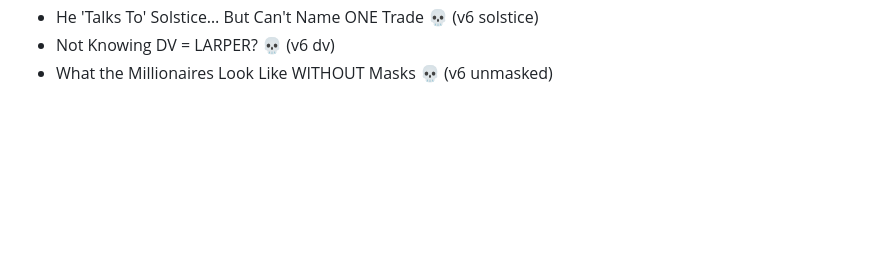
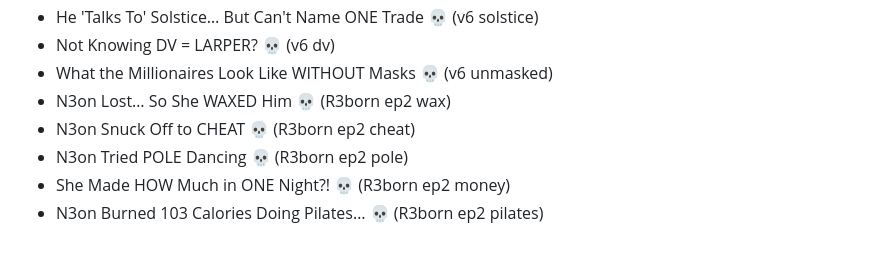
Before and after one commit to revwhoprick1-ship-it/Me-editing, a Markdown page: vault/04 Projects/Titles used.md, the part around the change. Drawn GitHub-style; blank space fills up the shorter version.

Commit message:
vault: R3born ep2 titles
Co-Authored-By: Claude Opus 5.5 <noreply@anthropic.com>
Claude-Session: https://claude.ai/code/session_01QXUHuq7nvveZq5qERmHGgB

```diff
--- a/vault/04 Projects/Titles used.md
+++ b/vault/04 Projects/Titles used.md
@@ -81,3 +81,8 @@
 - He 'Talks To' Solstice… But Can't Name ONE Trade 💀 (v6 solstice)
 - Not Knowing DV = LARPER? 💀 (v6 dv)
 - What the Millionaires Look Like WITHOUT Masks 💀 (v6 unmasked)
+- N3on Lost… So She WAXED Him 💀 (R3born ep2 wax)
+- N3on Snuck Off to CHEAT 💀 (R3born ep2 cheat)
+- N3on Tried POLE Dancing 💀 (R3born ep2 pole)
+- She Made HOW Much in ONE Night?! 💀 (R3born ep2 money)
+- N3on Burned 103 Calories Doing Pilates… 💀 (R3born ep2 pilates)
```
